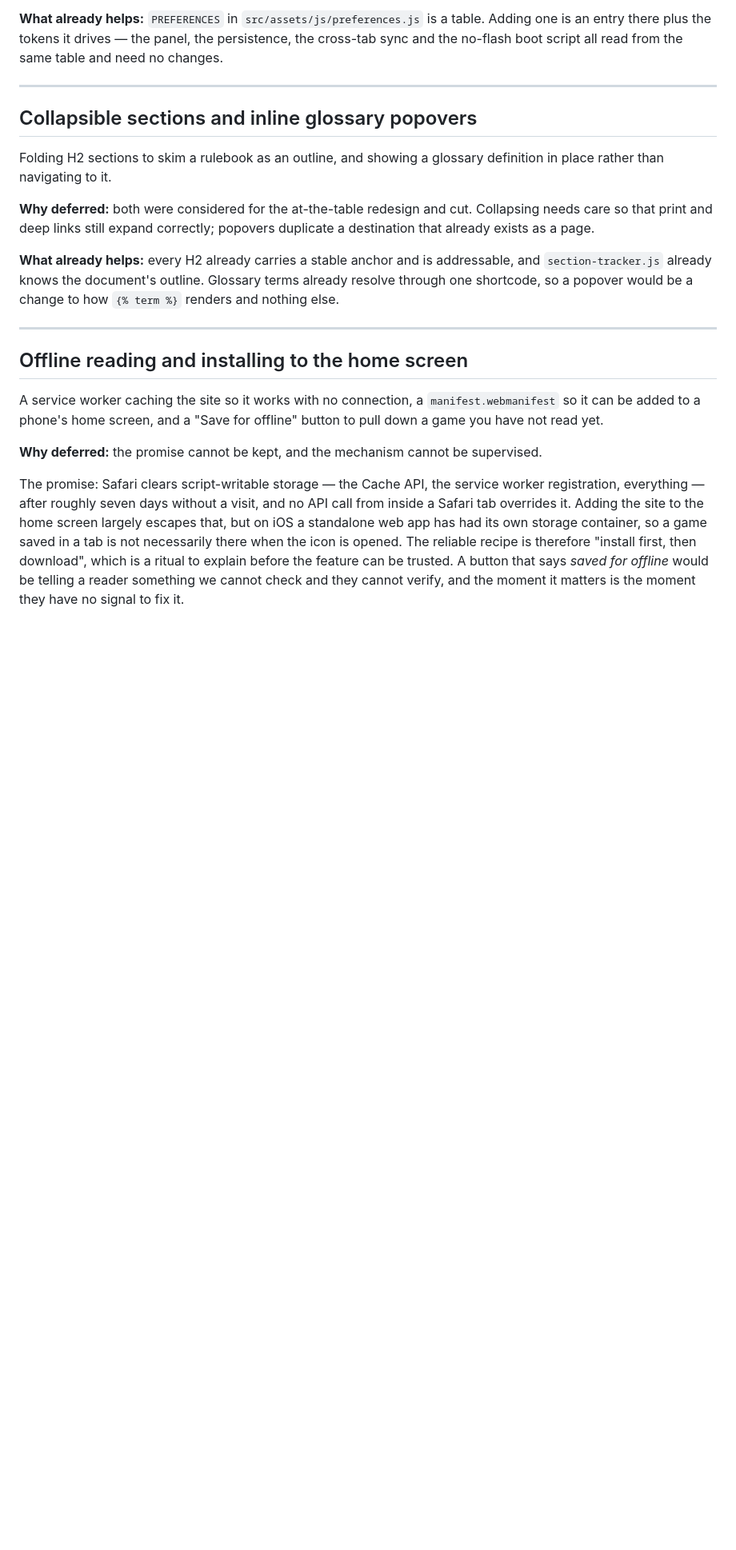
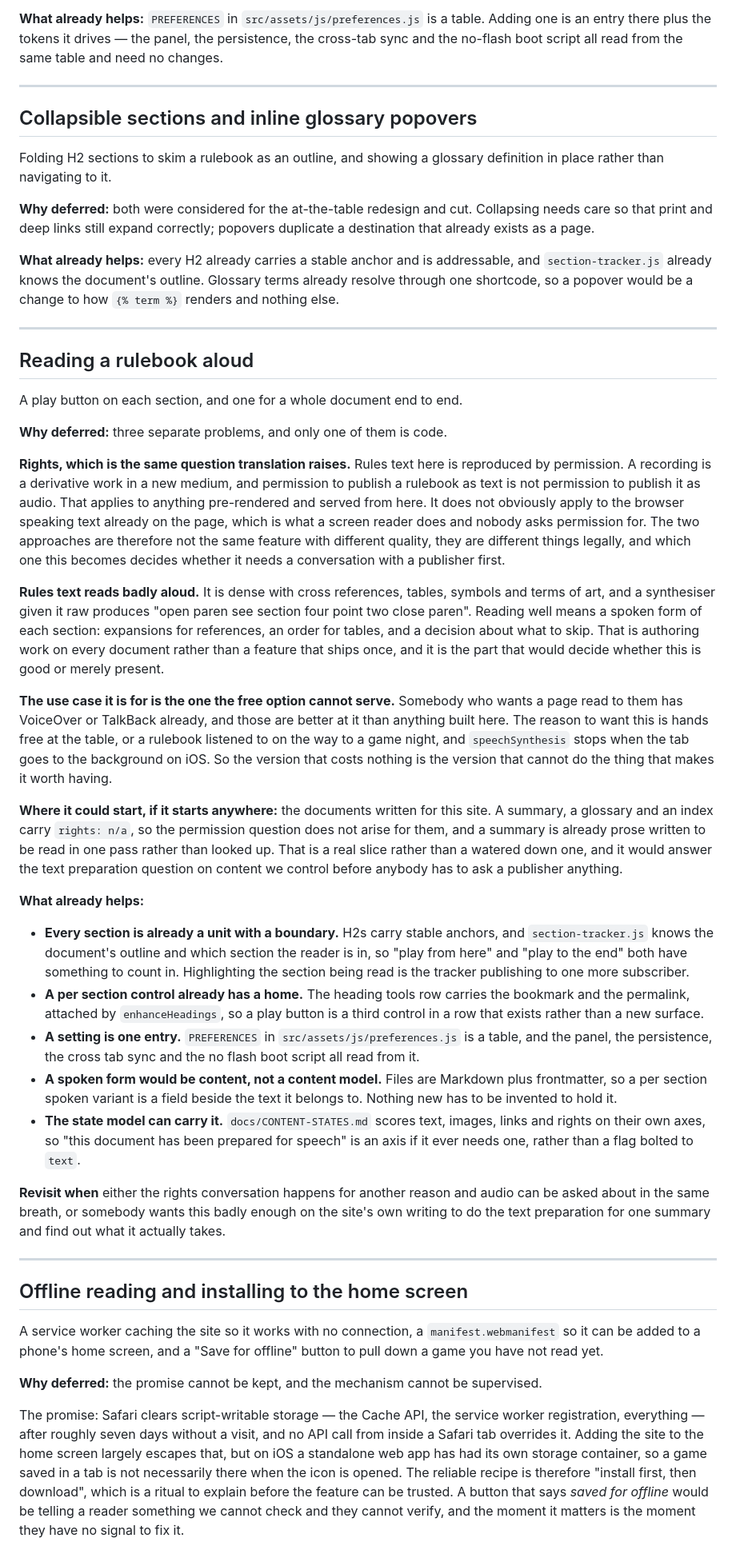
Before and after one commit to jonmorris/ca-experimental, a Markdown page: docs/DEFERRED.md, the part around one of its changes. Shown at 80% size. GitHub-like rendering; blank space fills up the shorter version.

Commit message:
Record reading a rulebook aloud as deferred
A play button per section and one for a document end to end, written down
with the three things standing in its way, only one of which is code.

Rights first, because it is the same question translation raises: a
recording is a derivative work in a new medium, and permission to publish
a rulebook as text is not permission to publish it as audio. That binds
anything pre-rendered and served from here, and does not obviously bind
the browser speaking text already on the page. The two are different
things legally rather than the same feature at different quality, so the
choice decides whether this needs a publisher conversation first. The
localization entry now points at this one, since whoever opens that
conversation should ask about both.

Then the text: rules prose is dense with cross references, tables and
symbols, and a synthesiser given it raw says "open paren see section four
point two close paren". Reading well means a spoken form per section,
which is authoring work on every document rather than a feature that
ships once.

And the awkward part, which is that the free option cannot do the thing
worth having: somebody who wants a page read to them already has
VoiceOver, and the reason to want this is hands free at a table or on the
way to a game night, which is exactly when `speechSynthesis` stops
because the tab is in the background.

With a first slice named: the documents written for this site carry
`rights: n/a`, so the permission question does not arise for them, and a
summary is already prose meant to be read in one pass. That would answer
the text preparation question on content we control before anybody has to
ask a publisher anything.

Co-Authored-By: Claude Opus 5 <noreply@anthropic.com>
Claude-Session: https://claude.ai/code/session_01H1CVFSvbVGZaMS5qvMNaZK

```diff
--- a/docs/DEFERRED.md
+++ b/docs/DEFERRED.md
@@ -188,6 +188,73 @@ popovers duplicate a destination that already exists as a page.
 addressable, and `section-tracker.js` already knows the document's outline.
 Glossary terms already resolve through one shortcode, so a popover would be a
 change to how `{% term %}` renders and nothing else.
+
+---
+
+## Reading a rulebook aloud
+
+A play button on each section, and one for a whole document end to end.
+
+**Why deferred:** three separate problems, and only one of them is code.
+
+**Rights, which is the same question translation raises.** Rules text here is
+reproduced by permission. A recording is a derivative work in a new medium, and
+permission to publish a rulebook as text is not permission to publish it as
+audio. That applies to anything pre-rendered and served from here. It does not
+obviously apply to the browser speaking text already on the page, which is
+what a screen reader does and nobody asks permission for. The two approaches
+are therefore not the same feature with different quality, they are different
+things legally, and which one this becomes decides whether it needs a
+conversation with a publisher first.
+
+**Rules text reads badly aloud.** It is dense with cross references, tables,
+symbols and terms of art, and a synthesiser given it raw produces "open paren
+see section four point two close paren". Reading well means a spoken form of
+each section: expansions for references, an order for tables, and a decision
+about what to skip. That is authoring work on every document rather than a
+feature that ships once, and it is the part that would decide whether this is
+good or merely present.
+
+**The use case it is for is the one the free option cannot serve.** Somebody
+who wants a page read to them has VoiceOver or TalkBack already, and those are
+better at it than anything built here. The reason to want this is hands free at
+the table, or a rulebook listened to on the way to a game night, and
+`speechSynthesis` stops when the tab goes to the background on iOS. So the
+version that costs nothing is the version that cannot do the thing that makes
+it worth having.
+
+**Where it could start, if it starts anywhere:** the documents written for this
+site. A summary, a glossary and an index carry `rights: n/a`, so the permission
+question does not arise for them, and a summary is already prose written to be
+read in one pass rather than looked up. That is a real slice rather than a
+watered down one, and it would answer the text preparation question on content
+we control before anybody has to ask a publisher anything.
+
+**What already helps:**
+
+- **Every section is already a unit with a boundary.** H2s carry stable anchors,
+  and `section-tracker.js` knows the document's outline and which section the
+  reader is in, so "play from here" and "play to the end" both have something
+  to count in. Highlighting the section being read is the tracker publishing to
+  one more subscriber.
+- **A per section control already has a home.** The heading tools row carries
+  the bookmark and the permalink, attached by `enhanceHeadings`, so a play
+  button is a third control in a row that exists rather than a new surface.
+- **A setting is one entry.** `PREFERENCES` in `src/assets/js/preferences.js` is
+  a table, and the panel, the persistence, the cross tab sync and the no flash
+  boot script all read from it.
+- **A spoken form would be content, not a content model.** Files are Markdown
+  plus frontmatter, so a per section spoken variant is a field beside the text
+  it belongs to. Nothing new has to be invented to hold it.
+- **The state model can carry it.** `docs/CONTENT-STATES.md` scores text,
+  images, links and rights on their own axes, so "this document has been
+  prepared for speech" is an axis if it ever needs one, rather than a flag
+  bolted to `text`.
+
+**Revisit when** either the rights conversation happens for another reason and
+audio can be asked about in the same breath, or somebody wants this badly
+enough on the site's own writing to do the text preparation for one summary and
+find out what it actually takes.
 
 ---
 
```
Also changed, not shown: other parts of docs/DEFERRED.md (+3 -0 lines).
